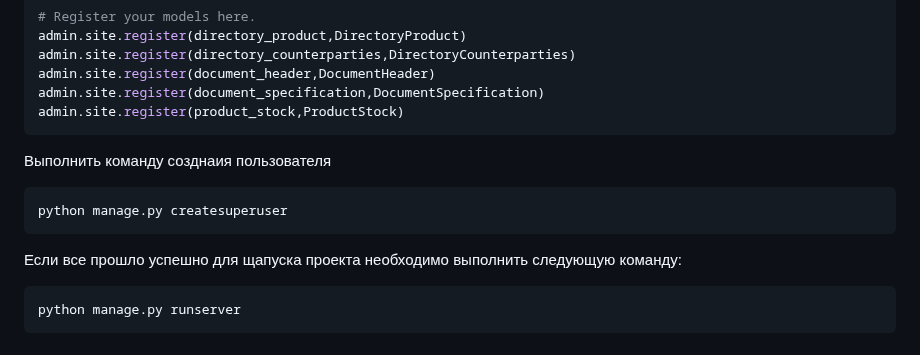
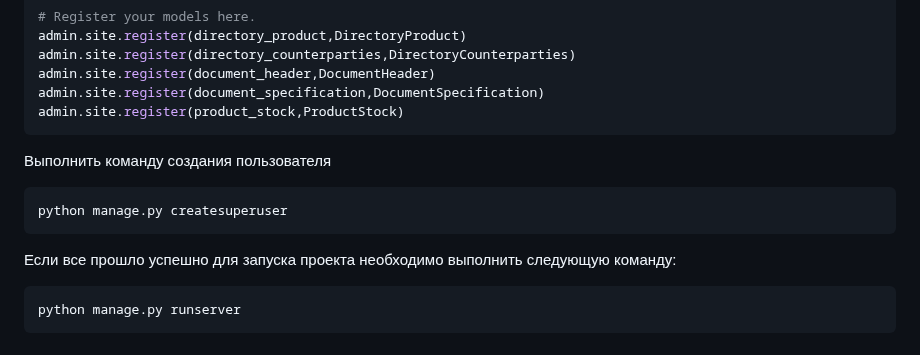
Before and after one commit to Artem-bobunov/test_TMK_PP, a Markdown page: README.md, the part around one of its changes. GitHub-like rendering.

````diff
--- a/README.md
+++ b/README.md
@@ -43,12 +44,12 @@ admin.site.register(document_header,DocumentHeader)
 admin.site.register(document_specification,DocumentSpecification)
 admin.site.register(product_stock,ProductStock)
 ```
-Выполнить команду созднаия пользователя
+Выполнить команду создания пользователя
 ```
 python manage.py createsuperuser
 ```
 
-Если все прошло успешно для щапуска проекта необходимо выполнить следующую команду:
+Если все прошло успешно для запуска проекта необходимо выполнить следующую команду:
 ```
 python manage.py runserver
 ```
````
Also changed, not shown: other parts of README.md (+2 -1 lines).
